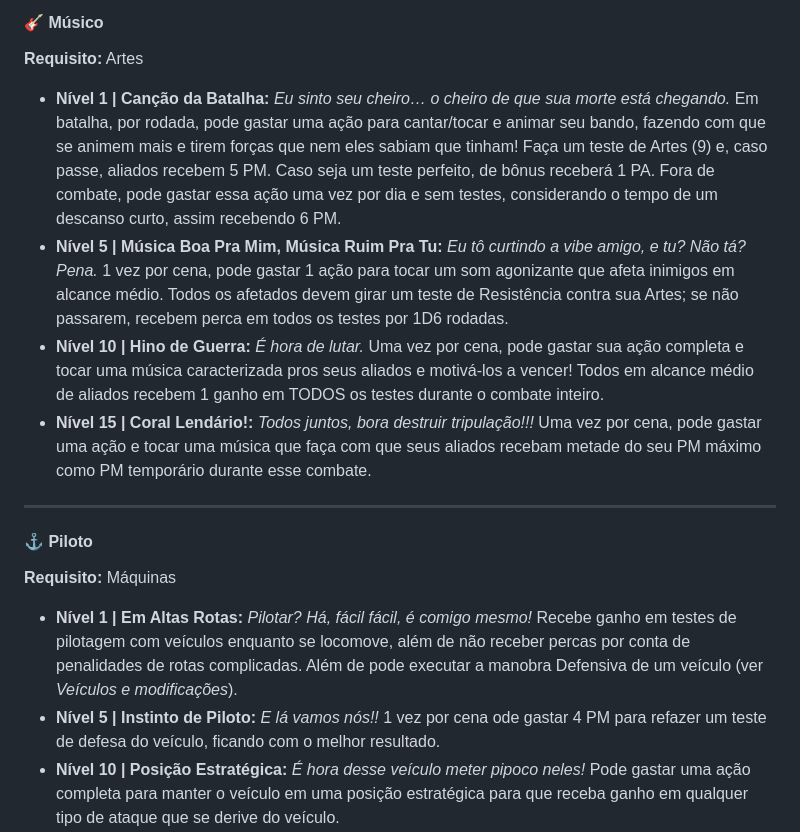
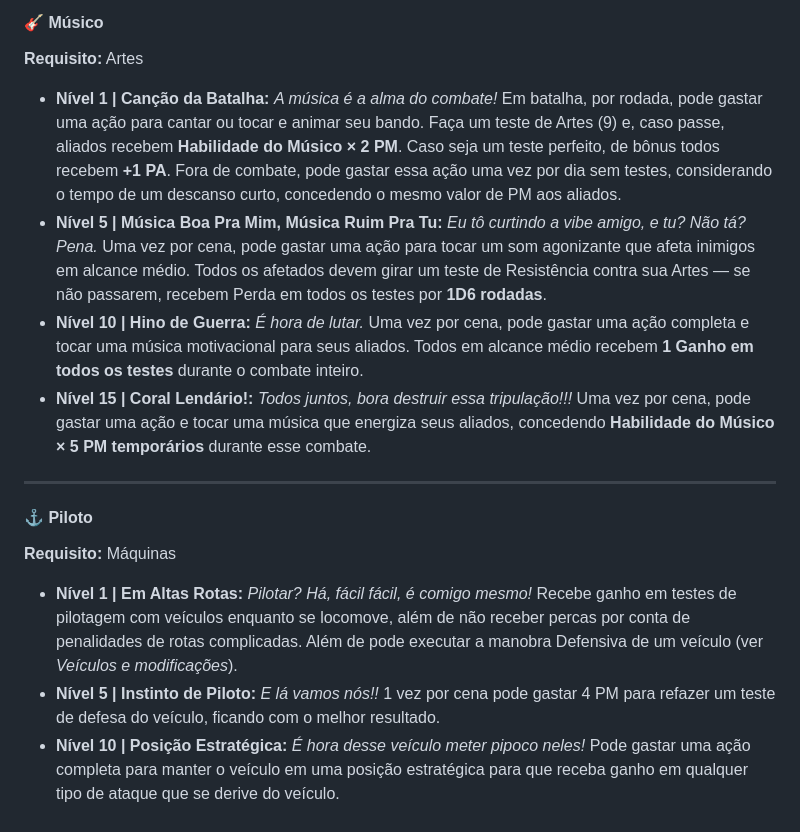
Before and after one commit to AleFeroiz/3DeT-Utopia, a Markdown page: regras/05-profissoes.md, the part around one of its changes. GitHub-like rendering.

```diff
--- a/regras/05-profissoes.md
+++ b/regras/05-profissoes.md
@@ -74,10 +75,10 @@ Além de uma raça, você deve escolher qual será sua especialização… sua p
 #### 🎸 Músico
 **Requisito:** Artes
 
-* **Nível 1 | Canção da Batalha:** *Eu sinto seu cheiro… o cheiro de que sua morte está chegando.* Em batalha, por rodada, pode gastar uma ação para cantar/tocar e animar seu bando, fazendo com que se animem mais e tirem forças que nem eles sabiam que tinham! Faça um teste de Artes (9) e, caso passe, aliados recebem 5 PM. Caso seja um teste perfeito, de bônus receberá 1 PA. Fora de combate, pode gastar essa ação uma vez por dia e sem testes, considerando o tempo de um descanso curto, assim recebendo 6 PM.
-* **Nível 5 | Música Boa Pra Mim, Música Ruim Pra Tu:** *Eu tô curtindo a vibe amigo, e tu? Não tá? Pena.* 1 vez por cena, pode gastar 1 ação para tocar um som agonizante que afeta inimigos em alcance médio. Todos os afetados devem girar um teste de Resistência contra sua Artes; se não passarem, recebem perca em todos os testes por 1D6 rodadas.
-* **Nível 10 | Hino de Guerra:** *É hora de lutar.* Uma vez por cena, pode gastar sua ação completa e tocar uma música caracterizada pros seus aliados e motivá-los a vencer! Todos em alcance médio de aliados recebem 1 ganho em TODOS os testes durante o combate inteiro.
-* **Nível 15 | Coral Lendário!:** *Todos juntos, bora destruir tripulação!!!* Uma vez por cena, pode gastar uma ação e tocar uma música que faça com que seus aliados recebam metade do seu PM máximo como PM temporário durante esse combate.
+- **Nível 1 | Canção da Batalha:** _A música é a alma do combate!_ Em batalha, por rodada, pode gastar uma ação para cantar ou tocar e animar seu bando. Faça um teste de Artes (9) e, caso passe, aliados recebem **Habilidade do Músico × 2 PM**. Caso seja um teste perfeito, de bônus todos recebem **+1 PA**. Fora de combate, pode gastar essa ação uma vez por dia sem testes, considerando o tempo de um descanso curto, concedendo o mesmo valor de PM aos aliados.
+- **Nível 5 | Música Boa Pra Mim, Música Ruim Pra Tu:** _Eu tô curtindo a vibe amigo, e tu? Não tá? Pena._ Uma vez por cena, pode gastar uma ação para tocar um som agonizante que afeta inimigos em alcance médio. Todos os afetados devem girar um teste de Resistência contra sua Artes — se não passarem, recebem Perda em todos os testes por **1D6 rodadas**.
+- **Nível 10 | Hino de Guerra:** _É hora de lutar._ Uma vez por cena, pode gastar uma ação completa e tocar uma música motivacional para seus aliados. Todos em alcance médio recebem **1 Ganho em todos os testes** durante o combate inteiro.
+- **Nível 15 | Coral Lendário!:** _Todos juntos, bora destruir essa tripulação!!!_ Uma vez por cena, pode gastar uma ação e tocar uma música que energiza seus aliados, concedendo **Habilidade do Músico × 5 PM temporários** durante esse combate.
 
 ---
 
@@ -85,7 +86,7 @@ Além de uma raça, você deve escolher qual será sua especialização… sua p
 **Requisito:** Máquinas
 
 * **Nível 1 | Em Altas Rotas:** *Pilotar? Há, fácil fácil, é comigo mesmo!* Recebe ganho em testes de pilotagem com veículos enquanto se locomove, além de não receber percas por conta de penalidades de rotas complicadas. Além de pode executar a manobra Defensiva de um veículo (ver *Veículos e modificações*).
-* **Nível 5 | Instinto de Piloto:** *E lá vamos nós!!* 1 vez por cena ode gastar 4 PM para refazer um teste de defesa do veículo, ficando com o melhor resultado.
+* **Nível 5 | Instinto de Piloto:** *E lá vamos nós!!* 1 vez por cena pode gastar 4 PM para refazer um teste de defesa do veículo, ficando com o melhor resultado.
 * **Nível 10 | Posição Estratégica:** *É hora desse veículo meter pipoco neles!* Pode gastar uma ação completa para manter o veículo em uma posição estratégica para que receba ganho em qualquer tipo de ataque que se derive do veículo.
 * **Nível 15 | Comigo Pilotando Não Tem Erro:** *Quero que se foda, vou é meter o pé daqui!* Uma vez por viagem, quando avistar uma situação de conflito, pode gastar 10 PM e forçar o veículo a uma velocidade anormal. Perderá 5D6 de PV do veículo, mas irá fugir do conflito.
 
```
Also changed, not shown: other parts of regras/05-profissoes.md (+10 -8 lines), regras/07-vantagens.md (+5 -0 lines), regras/08-desvantagens.md (+4 -0 lines).
